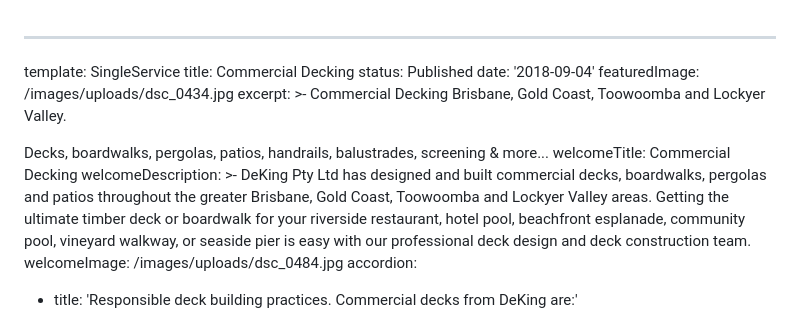
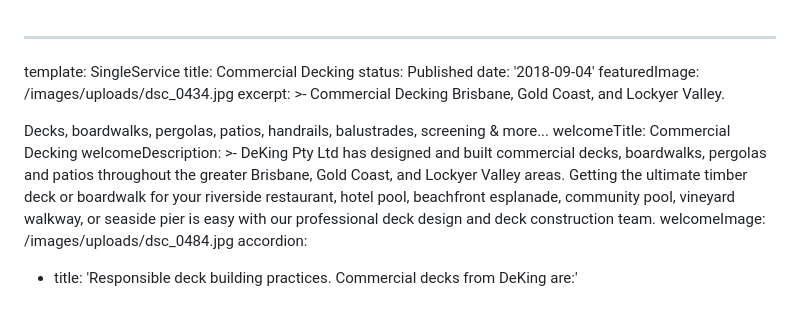
Before and after one commit to thriveweb/deking-new, a Markdown page: content/services/commercial.md, the part around the change. GitHub-like rendering.

Commit message:
Update Services “commercial”

```diff
--- a/content/services/commercial.md
+++ b/content/services/commercial.md
@@ -5,15 +5,15 @@ status: Published
 date: '2018-09-04'
 featuredImage: /images/uploads/dsc_0434.jpg
 excerpt: >-
-  Commercial Decking Brisbane, Gold Coast, Toowoomba and Lockyer Valley.
+  Commercial Decking Brisbane, Gold Coast, and Lockyer Valley.
 
   Decks, boardwalks, pergolas, patios, handrails, balustrades, screening &
   more...
 welcomeTitle: Commercial Decking
 welcomeDescription: >-
   DeKing Pty Ltd has designed and built commercial decks, boardwalks, pergolas
-  and patios throughout the greater Brisbane, Gold Coast, Toowoomba and Lockyer
-  Valley areas. Getting the ultimate timber deck or boardwalk for your riverside
+  and patios throughout the greater Brisbane, Gold Coast, and Lockyer Valley
+  areas. Getting the ultimate timber deck or boardwalk for your riverside
   restaurant, hotel pool, beachfront esplanade, community pool, vineyard
   walkway, or seaside pier is easy with our professional deck design and deck
   construction team.
```
